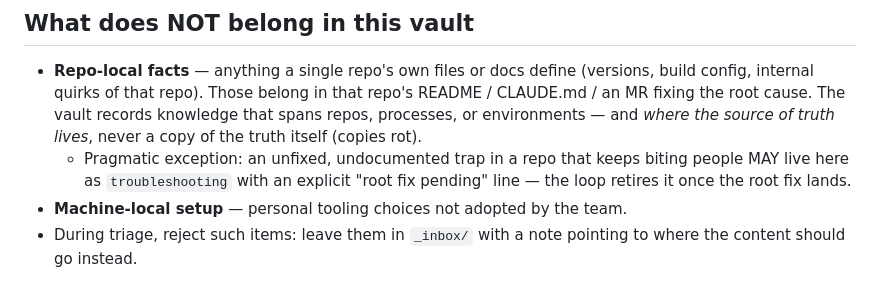
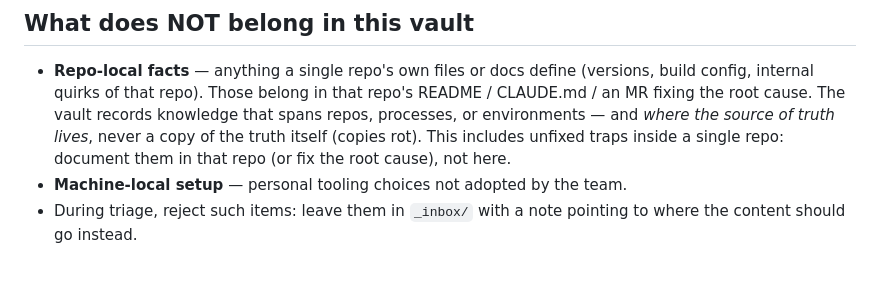
Before and after one commit to jasonw-dev/loopkb, a Markdown page: _meta/taxonomy.md, the part around the change. Drawn GitHub-style.

Commit message:
docs(taxonomy): drop the unfixed-trap exception — repo-local knowledge never enters the vault
Vault-owner review of the first instance rejected notes under this exception;
the crisp rule is better: repo-local goes to the repo, period.

Co-Authored-By: Claude Fable 5 <noreply@anthropic.com>
Claude-Session: https://claude.ai/code/session_014ri85J3RqwgjcoMqXE7Kv8

```diff
--- a/_meta/taxonomy.md
+++ b/_meta/taxonomy.md
@@ -26,10 +26,8 @@ If none of these fit confidently, the item stays in `_inbox/` with a note explai
   build config, internal quirks of that repo). Those belong in that repo's README /
   CLAUDE.md / an MR fixing the root cause. The vault records knowledge that spans
   repos, processes, or environments — and *where the source of truth lives*, never a
-  copy of the truth itself (copies rot).
-  - Pragmatic exception: an unfixed, undocumented trap in a repo that keeps biting
-    people MAY live here as `troubleshooting` with an explicit "root fix pending"
-    line — the loop retires it once the root fix lands.
+  copy of the truth itself (copies rot). This includes unfixed traps inside a single
+  repo: document them in that repo (or fix the root cause), not here.
 - **Machine-local setup** — personal tooling choices not adopted by the team.
 - During triage, reject such items: leave them in `_inbox/` with a note pointing to
   where the content should go instead.
```
